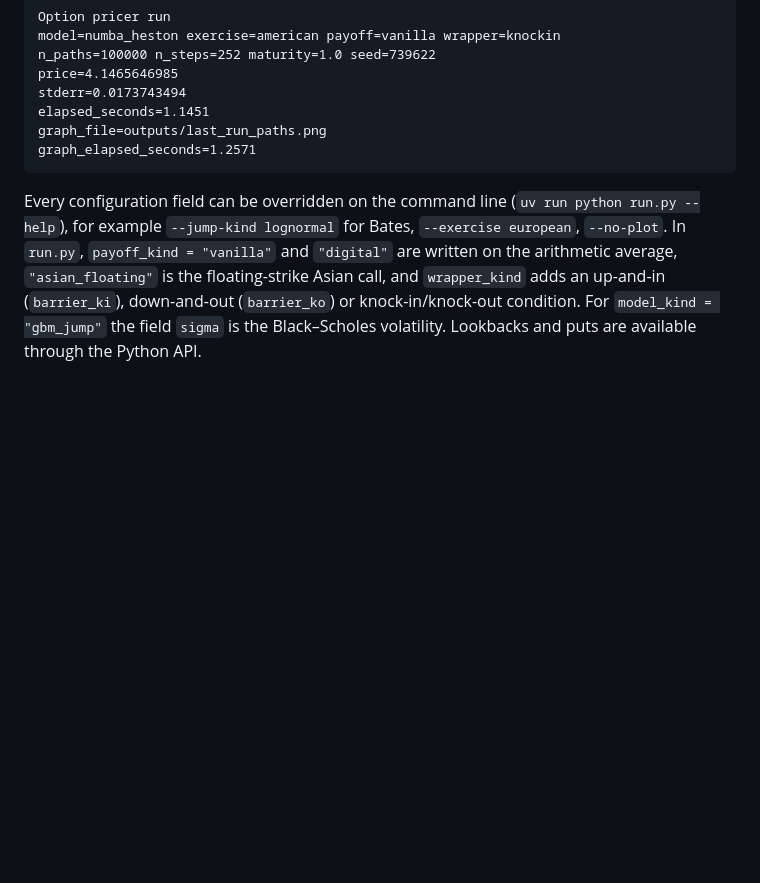
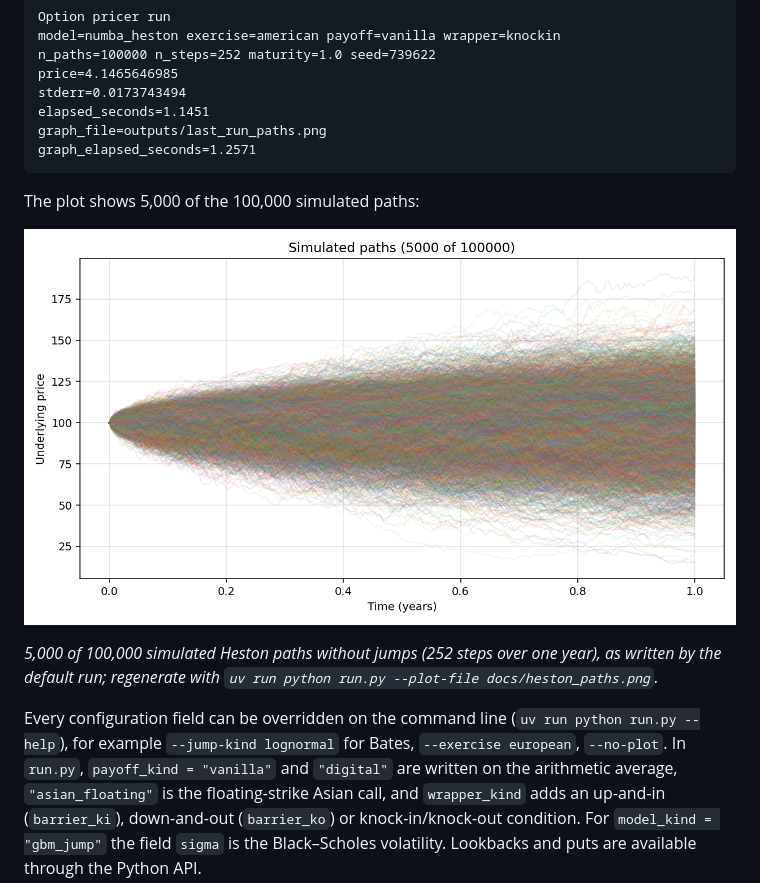
Before and after one commit to oscar12351235/option-pricer, a Markdown page: README.md, the part around the change. GitHub-like rendering; pictures changed too: docs/heston_paths.png (added); blank space fills up the shorter version.

Commit message:
Add the 5,000-of-100,000 Heston path plot to the README
docs/heston_paths.png is the plot that the default run.py configuration
writes to outputs/last_run_paths.png: 5,000 of 100,000 simulated Heston
paths without jumps over one year (252 steps). It is shown in the quick
start after the run output, with the command that regenerates it.

Co-Authored-By: Claude Opus 5.5 <noreply@anthropic.com>

````diff
--- a/README.md
+++ b/README.md
@@ -132,6 +132,13 @@ elapsed_seconds=1.1451
 graph_file=outputs/last_run_paths.png
 graph_elapsed_seconds=1.2571
 ```
+
+The plot shows 5,000 of the 100,000 simulated paths:
+
+![5,000 of 100,000 simulated Heston paths](docs/heston_paths.png)
+
+*5,000 of 100,000 simulated Heston paths without jumps (252 steps over one year), as written by
+the default run; regenerate with `uv run python run.py --plot-file docs/heston_paths.png`.*
 
 Every configuration field can be overridden on the command line (`uv run python run.py
 --help`), for example `--jump-kind lognormal` for Bates, `--exercise european`, `--no-plot`. In
````
